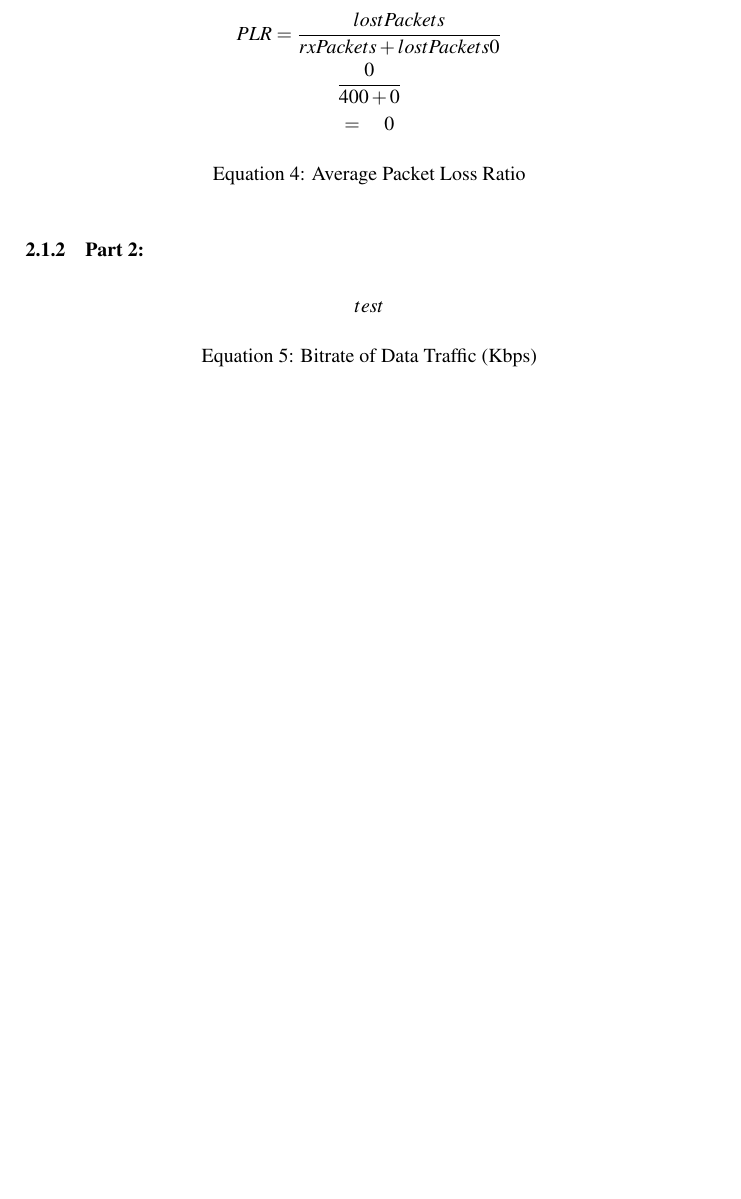
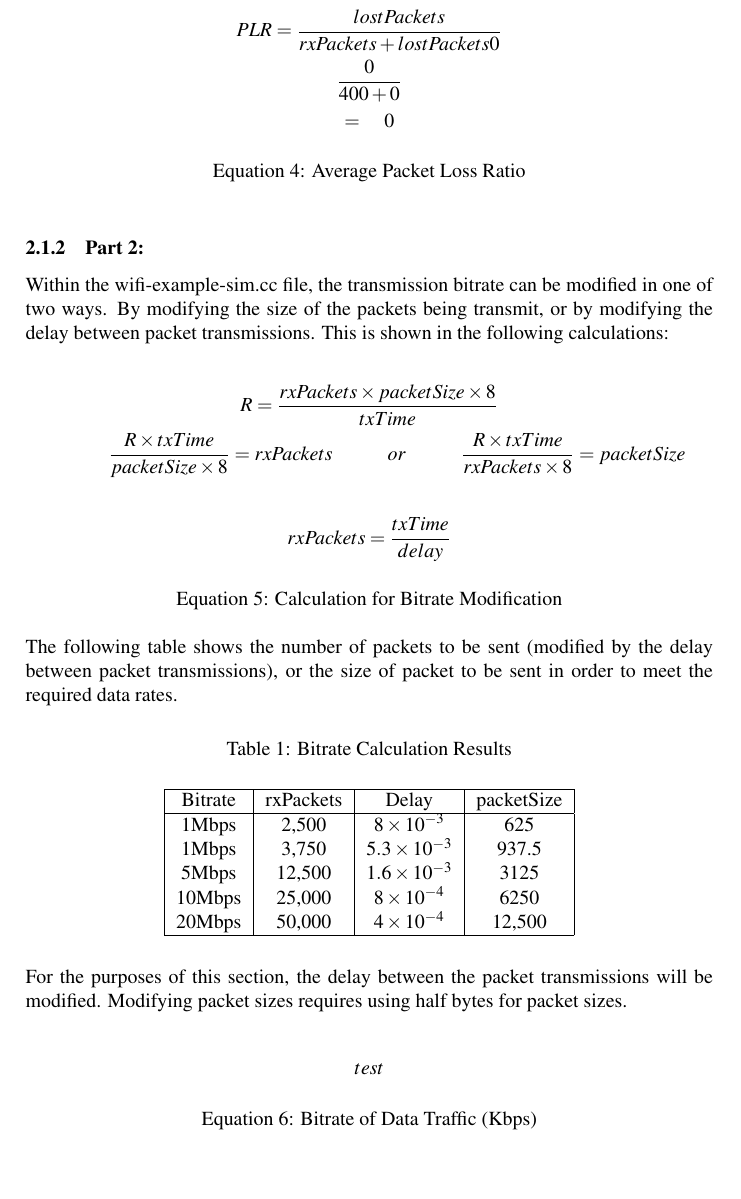
Before and after one commit to mLenehan1/EE500-NetworkPerformance, a LaTeX problem sheet (Assignment/Assignment/Assignment1.tex, which reads Assignment/Assignment/sections/part1/qA/p2.tex): part of page 6 of 7, cut so that both start at the same text, the shorter picture padded with empty space. The pictures show the PDF file Assignment/Assignment/Assignment1.pdf that the author committed with the source.

Commit message:
Updated Assignment

```diff
--- a/Assignment/Assignment/sections/part1/qA/p2.tex
+++ b/Assignment/Assignment/sections/part1/qA/p2.tex
@@ -1,4 +1,45 @@
 \subsubsection{Part 2:}
+
+Within the wifi-example-sim.cc file, the transmission bitrate can be modified in
+one of two ways. By modifying the size of the packets being transmit, or by
+modifying the delay between packet transmissions. This is shown in the following
+calculations:
+
+\begin{gather*}
+	R=\frac{rxPackets\times packetSize \times 8}{txTime} \\
+	\begin{align*}
+		\frac{R\times txTime}{packetSize \times 8} &= rxPackets &
+		\undeline{or}& & \frac{R \times txTime}{rxPackets
+	\times 8} &= packetSize \\
+	\end{align*} \\
+	rxPackets=\frac{txTime}{delay}
+\end{gather*}
+\captionof{equation}{Calculation for Bitrate Modification}
+
+The following table shows the number of packets to be sent (modified by the
+delay between packet transmissions), or the size of packet to be sent in order
+to meet the required data rates.
+
+\begin{table}[H]
+	\centering
+	\caption{Bitrate Calculation Results}
+	\label{tab:brcalc}
+	\begin{tabular}{|c|c|c|c|}
+	\hline
+	Bitrate & rxPackets & Delay & packetSize \\
+	\hline
+	1Mbps & 2,500 & $8\times 10^{-3}$ & 625 \\
+	1Mbps & 3,750 & $5.3\times 10^{-3}$ & 937.5 \\
+	5Mbps & 12,500 & $1.6\times 10^{-3}$ & 3125 \\
+	10Mbps & 25,000 & $8\times 10^{-4}$ & 6250 \\
+	20Mbps & 50,000 & $4\times 10^{-4}$ & 12,500 \\
+	\hline
+	\end{tabular}
+\end{table}
+
+For the purposes of this section, the delay between the packet transmissions
+will be modified. Modifying packet sizes requires using half bytes for packet
+sizes.
 
 \begin{gather*}
 	test
```
Also changed, not shown: Assignment/Assignment/sections/part1/qA/p1.tex (+1 -0 lines), Assignment/Assignment/Assignment1.pdf, 5 other files.
